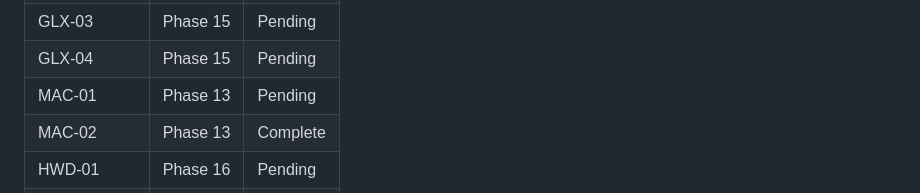
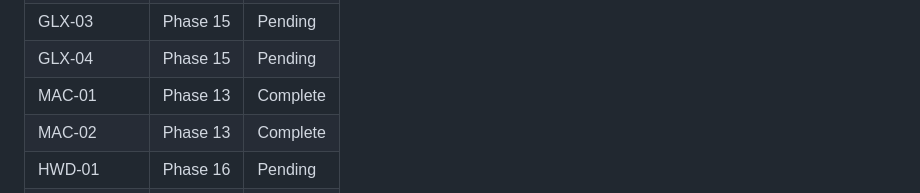
Before and after one commit to TATboy210/mpv_kit, a Markdown page: .planning/REQUIREMENTS.md, the part around one of its changes. Drawn GitHub-style.

Commit message:
docs(13): tick MAC-01, ROADMAP Phase 13 progress 6/6
- ADR 0005 accepted by the user at the Phase 13 close

Co-Authored-By: Claude Sonnet 5.5 <noreply@anthropic.com>

```diff
--- a/.planning/REQUIREMENTS.md
+++ b/.planning/REQUIREMENTS.md
@@ -105,7 +105,7 @@
 | GLX-02 | Phase 15 | Pending |
 | GLX-03 | Phase 15 | Pending |
 | GLX-04 | Phase 15 | Pending |
-| MAC-01 | Phase 13 | Pending |
+| MAC-01 | Phase 13 | Complete |
 | MAC-02 | Phase 13 | Complete |
 | HWD-01 | Phase 16 | Pending |
 | HWD-02 | Phase 16 | Pending |
```
Also changed, not shown: other parts of .planning/REQUIREMENTS.md (+1 -1 lines), .planning/ROADMAP.md (+3 -3 lines).
